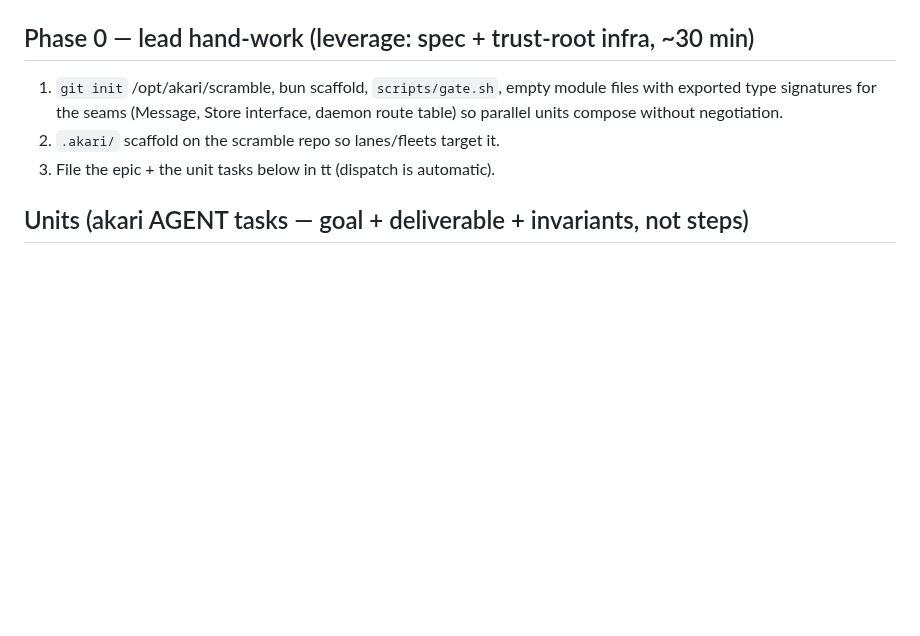
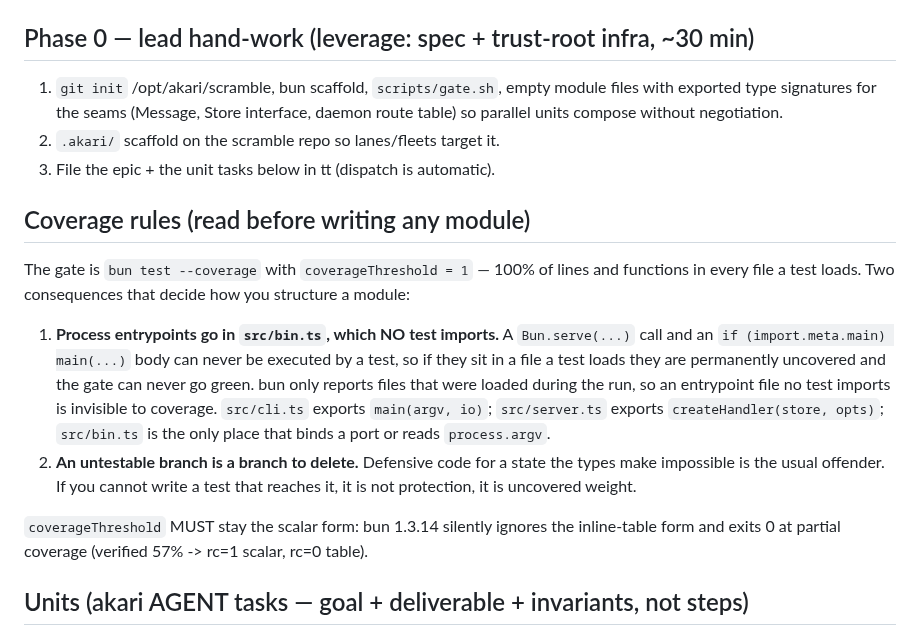
Before and after one commit to victoriacity/scramble, a Markdown page: PLAN.md, the part around the change. Rendered like a GitHub page; blank space fills up the shorter version.

Commit message:
Move entrypoints with import.meta.main and Bun.serve into src/bin.ts

```diff
--- a/PLAN.md
+++ b/PLAN.md
@@ -31,6 +31,28 @@ the existing TS toolchain). Single package, no framework: `Bun.serve` + `fetch`.
    daemon route table) so parallel units compose without negotiation.
 2. `.akari/` scaffold on the scramble repo so lanes/fleets target it.
 3. File the epic + the unit tasks below in tt (dispatch is automatic).
+
+## Coverage rules (read before writing any module)
+
+The gate is `bun test --coverage` with `coverageThreshold = 1` — 100% of lines
+and functions in every file a test loads. Two consequences that decide how you
+structure a module:
+
+1. **Process entrypoints go in `src/bin.ts`, which NO test imports.** A
+   `Bun.serve(...)` call and an `if (import.meta.main) main(...)` body can
+   never be executed by a test, so if they sit in a file a test loads they are
+   permanently uncovered and the gate can never go green. bun only reports
+   files that were loaded during the run, so an entrypoint file no test imports
+   is invisible to coverage. `src/cli.ts` exports `main(argv, io)`;
+   `src/server.ts` exports `createHandler(store, opts)`; `src/bin.ts` is the
+   only place that binds a port or reads `process.argv`.
+2. **An untestable branch is a branch to delete.** Defensive code for a state
+   the types make impossible is the usual offender. If you cannot write a test
+   that reaches it, it is not protection, it is uncovered weight.
+
+`coverageThreshold` MUST stay the scalar form: bun 1.3.14 silently ignores the
+inline-table form and exits 0 at partial coverage (verified 57% -> rc=1 scalar,
+rc=0 table).
 
 ## Units (akari AGENT tasks — goal + deliverable + invariants, not steps)
 
```
